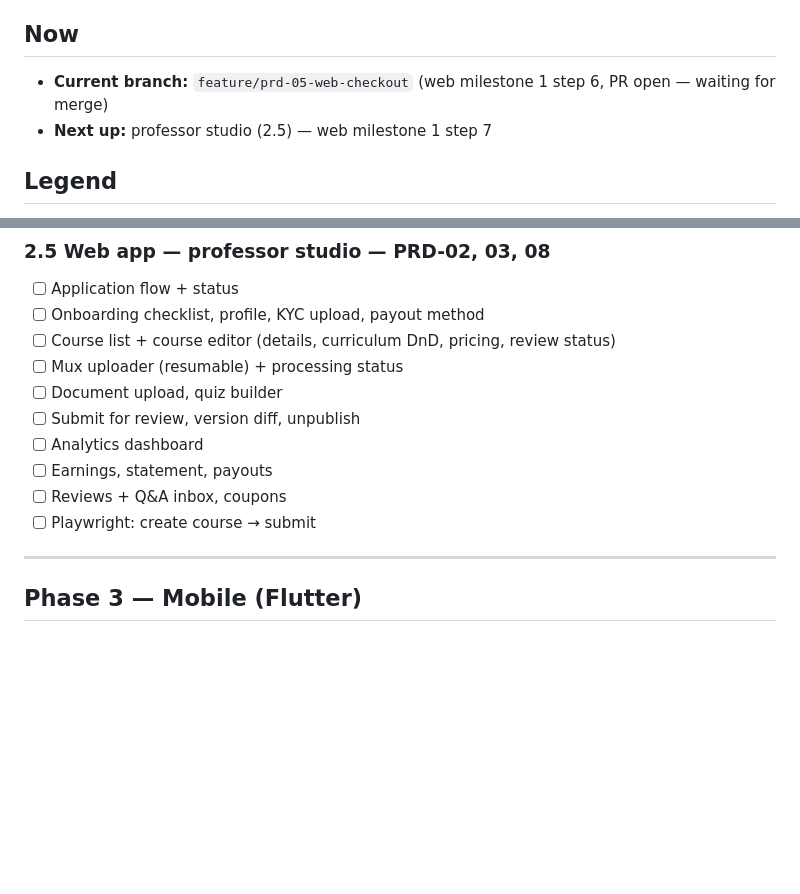
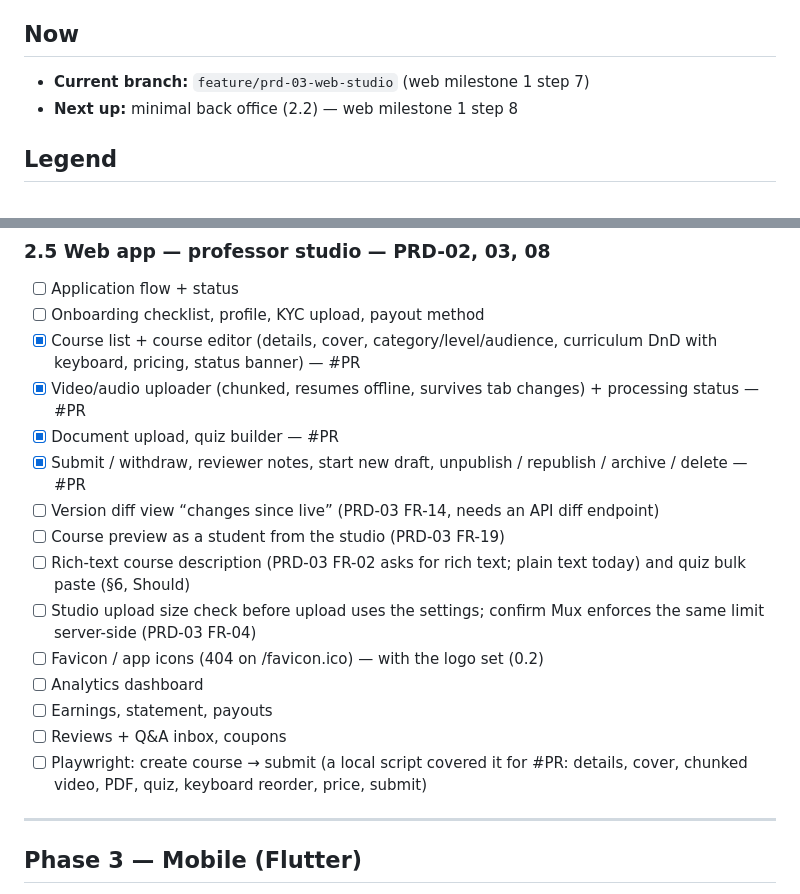
Before and after one commit to barakhubs/yekkola, a Markdown page: TODO.md, 2 parts joined by grey strips. GitHub-like rendering; blank space fills up the shorter version.

```diff
--- a/TODO.md
+++ b/TODO.md
@@ -5,8 +5,8 @@
 
 ## Now
 
-- **Current branch:** `feature/prd-05-web-checkout` (web milestone 1 step 6, PR open — waiting for merge)
-- **Next up:** professor studio (2.5) — web milestone 1 step 7
+- **Current branch:** `feature/prd-03-web-studio` (web milestone 1 step 7)
+- **Next up:** minimal back office (2.2) — web milestone 1 step 8
 
 ## Legend
 
@@ -379,14 +379,19 @@ Needs from the owner for a hosted demo: Mux account (real playback) and Laravel
 
 - [ ] Application flow + status
 - [ ] Onboarding checklist, profile, KYC upload, payout method
-- [ ] Course list + course editor (details, curriculum DnD, pricing, review status)
-- [ ] Mux uploader (resumable) + processing status
-- [ ] Document upload, quiz builder
-- [ ] Submit for review, version diff, unpublish
+- [x] Course list + course editor (details, cover, category/level/audience, curriculum DnD with keyboard, pricing, status banner) — #PR
+- [x] Video/audio uploader (chunked, resumes offline, survives tab changes) + processing status — #PR
+- [x] Document upload, quiz builder — #PR
+- [x] Submit / withdraw, reviewer notes, start new draft, unpublish / republish / archive / delete — #PR
+- [ ] Version diff view “changes since live” (PRD-03 FR-14, needs an API diff endpoint)
+- [ ] Course preview as a student from the studio (PRD-03 FR-19)
+- [ ] Rich-text course description (PRD-03 FR-02 asks for rich text; plain text today) and quiz bulk paste (§6, Should)
+- [ ] Studio upload size check before upload uses the settings; confirm Mux enforces the same limit server-side (PRD-03 FR-04)
+- [ ] Favicon / app icons (404 on /favicon.ico) — with the logo set (0.2)
 - [ ] Analytics dashboard
 - [ ] Earnings, statement, payouts
 - [ ] Reviews + Q&A inbox, coupons
-- [ ] Playwright: create course → submit
+- [ ] Playwright: create course → submit (a local script covered it for #PR: details, cover, chunked video, PDF, quiz, keyboard reorder, price, submit)
 
 ---
 
```
Also changed, not shown: apps/web/CLAUDE.md (+2 -0 lines), docs/architecture.md (+7 -6 lines).
